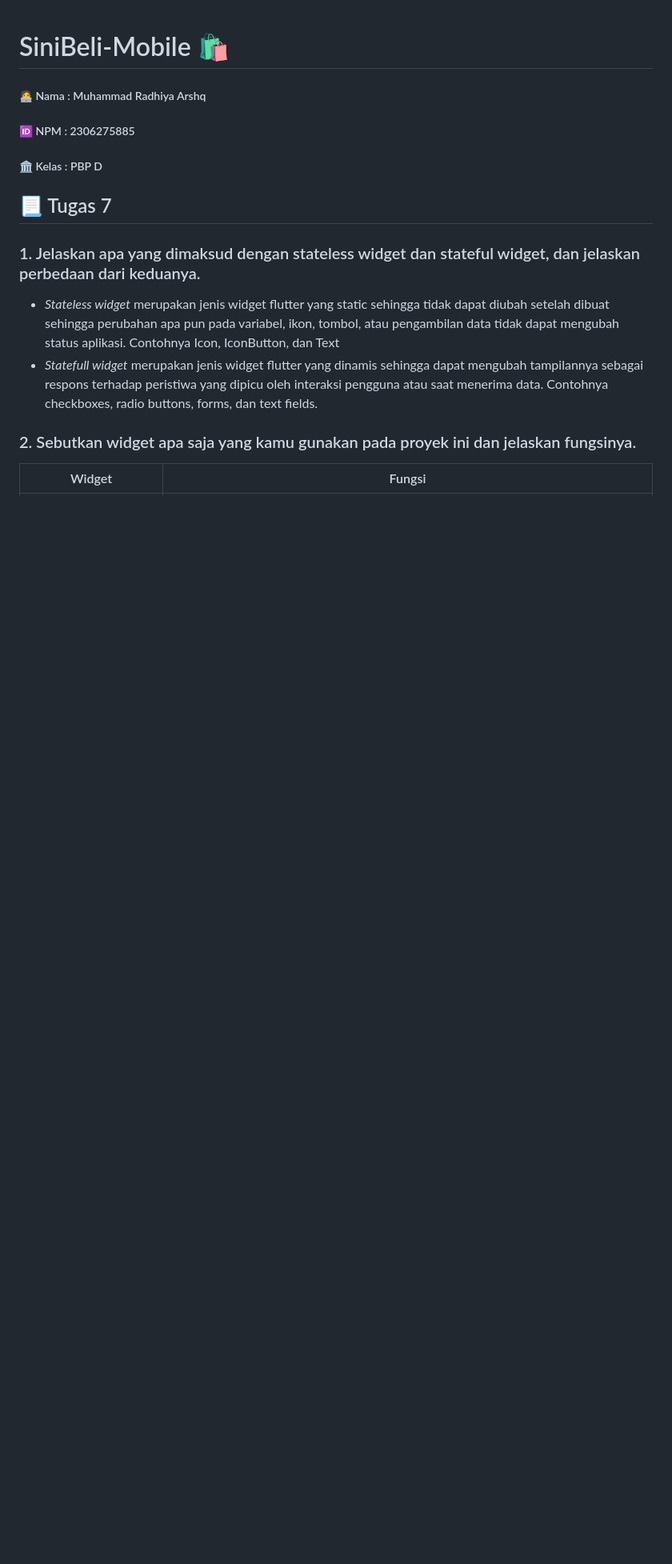
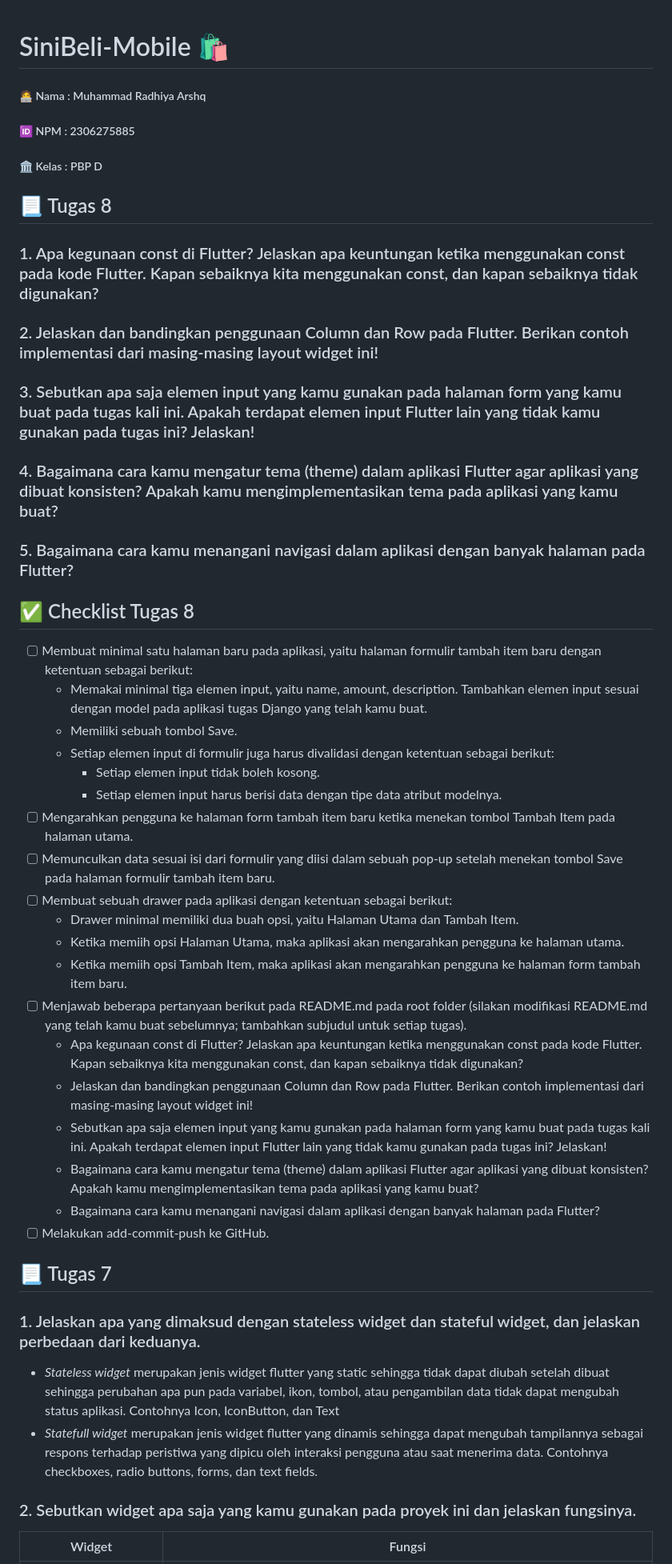
Before and after one commit to arshqiii/SiniBeli-mobile, a Markdown page: README.md, the part around the change. Shown: that part at 80% size. Drawn GitHub-style; blank space fills up the shorter version.

Commit message:
mulai Tugas 8

```diff
--- a/README.md
+++ b/README.md
@@ -3,6 +3,40 @@
 <h5> 🧑‍💻 Nama : Muhammad Radhiya Arshq  </h5>
 <h5> 🆔 NPM : 2306275885 </h5>
 <h5> 🏛️ Kelas : PBP D </h5>
+
+## 📃 Tugas 8
+
+### 1. Apa kegunaan const di Flutter? Jelaskan apa keuntungan ketika menggunakan const pada kode Flutter. Kapan sebaiknya kita menggunakan const, dan kapan sebaiknya tidak digunakan?
+
+### 2. Jelaskan dan bandingkan penggunaan Column dan Row pada Flutter. Berikan contoh implementasi dari masing-masing layout widget ini!
+
+### 3. Sebutkan apa saja elemen input yang kamu gunakan pada halaman form yang kamu buat pada tugas kali ini. Apakah terdapat elemen input Flutter lain yang tidak kamu gunakan pada tugas ini? Jelaskan!
+
+### 4. Bagaimana cara kamu mengatur tema (theme) dalam aplikasi Flutter agar aplikasi yang dibuat konsisten? Apakah kamu mengimplementasikan tema pada aplikasi yang kamu buat?
+
+### 5. Bagaimana cara kamu menangani navigasi dalam aplikasi dengan banyak halaman pada Flutter?
+
+## ✅ Checklist Tugas 8
+
+- [ ] Membuat minimal satu halaman baru pada aplikasi, yaitu halaman formulir tambah item baru dengan ketentuan sebagai berikut:
+  - Memakai minimal tiga elemen input, yaitu name, amount, description. Tambahkan elemen input sesuai dengan model pada aplikasi tugas Django yang telah kamu buat.
+  - Memiliki sebuah tombol Save.
+  - Setiap elemen input di formulir juga harus divalidasi dengan ketentuan sebagai berikut:
+    - Setiap elemen input tidak boleh kosong.
+    - Setiap elemen input harus berisi data dengan tipe data atribut modelnya.
+- [ ] Mengarahkan pengguna ke halaman form tambah item baru ketika menekan tombol Tambah Item pada halaman utama.
+- [ ] Memunculkan data sesuai isi dari formulir yang diisi dalam sebuah pop-up setelah menekan tombol Save pada halaman formulir tambah item baru.
+- [ ] Membuat sebuah drawer pada aplikasi dengan ketentuan sebagai berikut:
+  - Drawer minimal memiliki dua buah opsi, yaitu Halaman Utama dan Tambah Item.
+  - Ketika memiih opsi Halaman Utama, maka aplikasi akan mengarahkan pengguna ke halaman utama.
+  - Ketika memiih opsi Tambah Item, maka aplikasi akan mengarahkan pengguna ke halaman form tambah item baru.
+- [ ] Menjawab beberapa pertanyaan berikut pada README.md pada root folder (silakan modifikasi README.md yang telah kamu buat sebelumnya; tambahkan subjudul untuk setiap tugas).
+  * Apa kegunaan const di Flutter? Jelaskan apa keuntungan ketika menggunakan const pada kode Flutter. Kapan sebaiknya kita menggunakan const, dan kapan sebaiknya tidak digunakan?
+  * Jelaskan dan bandingkan penggunaan Column dan Row pada Flutter. Berikan contoh implementasi dari masing-masing layout widget ini!
+  * Sebutkan apa saja elemen input yang kamu gunakan pada halaman form yang kamu buat pada tugas kali ini. Apakah terdapat elemen input Flutter lain yang tidak kamu gunakan pada tugas ini? Jelaskan!
+  * Bagaimana cara kamu mengatur tema (theme) dalam aplikasi Flutter agar aplikasi yang dibuat konsisten? Apakah kamu mengimplementasikan tema pada aplikasi yang kamu buat?
+  * Bagaimana cara kamu menangani navigasi dalam aplikasi dengan banyak halaman pada Flutter?
+- [ ] Melakukan add-commit-push ke GitHub.
 
 ## 📃 Tugas 7
 
```
